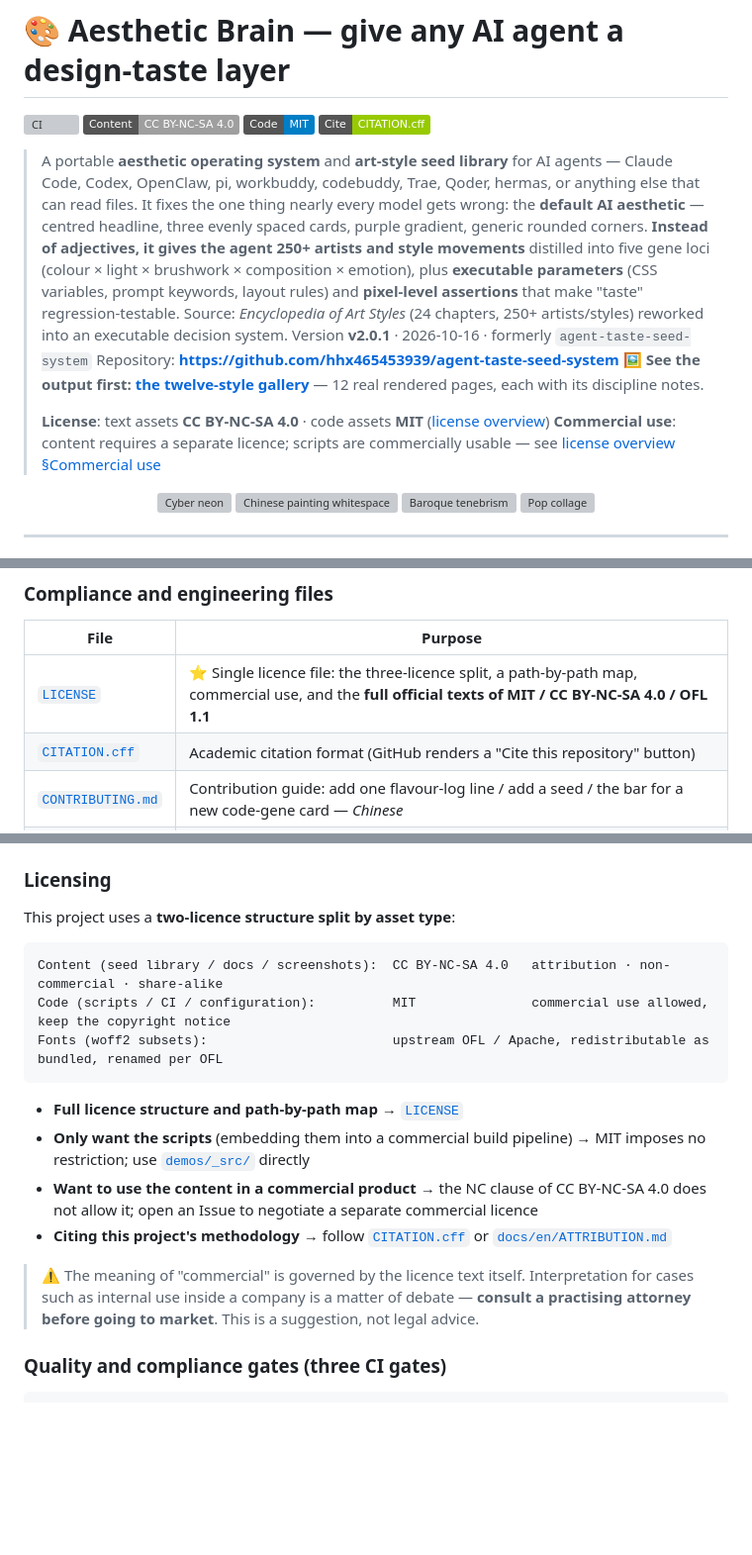
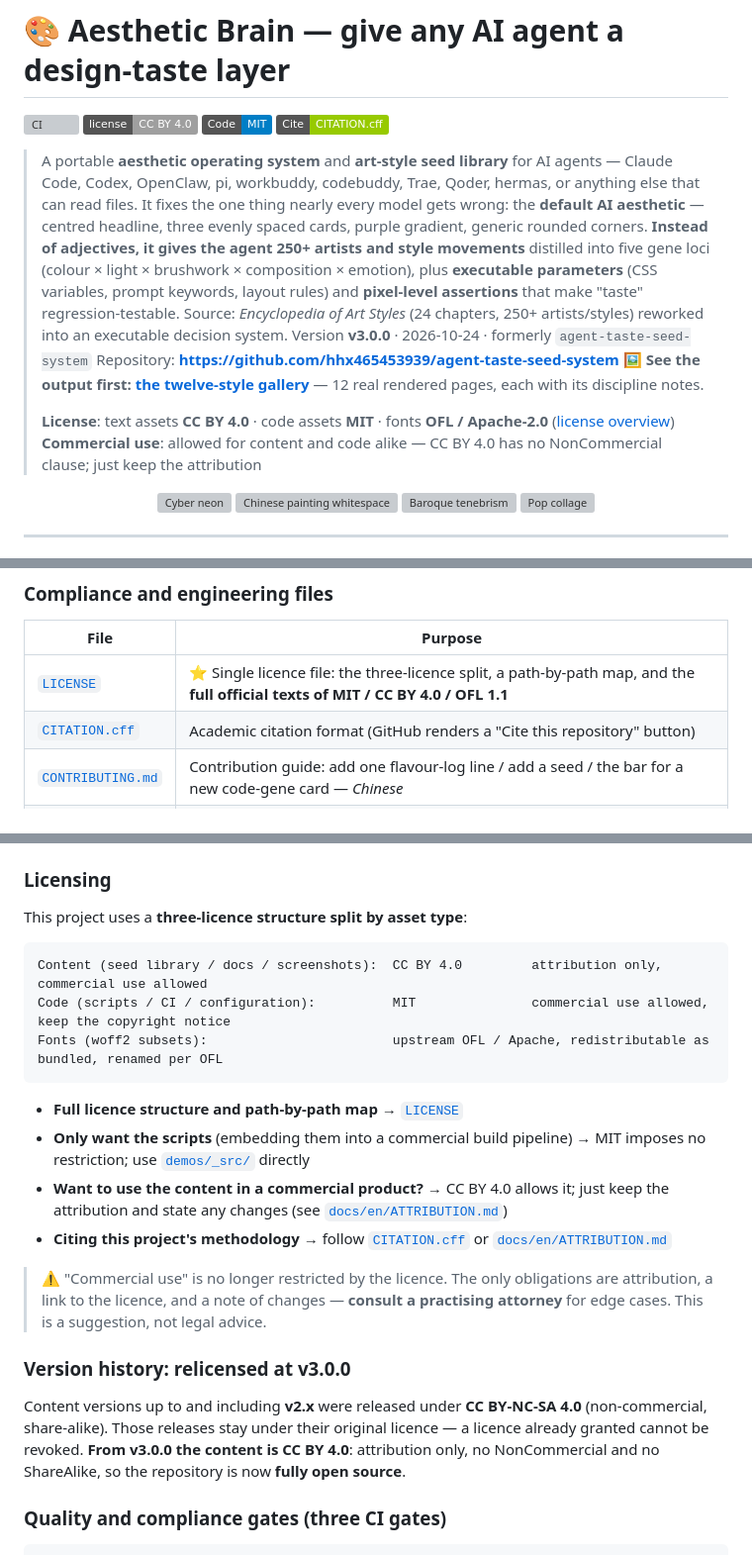
Before and after one commit to PancrePal-xiaoyibao/agent-taste-seed-system, a Markdown page: README.md, 3 parts joined by grey strips. Shown at 99% size. Drawn GitHub-style; badges without logos; blank space fills up the shorter version; grey boxes are pictures that could not be loaded.

````diff
--- a/README.md
+++ b/README.md
@@ -6,7 +6,7 @@
 # 🎨 Aesthetic Brain — give any AI agent a design-taste layer
 
 [![CI](https://github.com/hhx465453939/agent-taste-seed-system/actions/workflows/ci.yml/badge.svg)](https://github.com/hhx465453939/agent-taste-seed-system/actions/workflows/ci.yml)
-[![License: CC BY-NC-SA 4.0](https://img.shields.io/badge/Content-CC%20BY--NC--SA%204.0-lightgrey.svg)](LICENSE)
+[![License: CC BY 4.0](https://img.shields.io/badge/license-CC_BY_4.0-lightgrey.svg)](LICENSE)
 [![License: MIT](https://img.shields.io/badge/Code-MIT-blue.svg)](LICENSE)
 [![Cite](https://img.shields.io/badge/Cite-CITATION.cff-green.svg)](CITATION.cff)
 
@@ -14,12 +14,12 @@
 > It fixes the one thing nearly every model gets wrong: the **default AI aesthetic** — centred headline, three evenly spaced cards, purple gradient, generic rounded corners.
 > **Instead of adjectives, it gives the agent 250+ artists and style movements** distilled into five gene loci (colour × light × brushwork × composition × emotion), plus **executable parameters** (CSS variables, prompt keywords, layout rules) and **pixel-level assertions** that make "taste" regression-testable.
 > Source: *Encyclopedia of Art Styles* (24 chapters, 250+ artists/styles) reworked into an executable decision system.
-> Version **v2.0.1** · 2026-10-16 · formerly `agent-taste-seed-system`
+> Version **v3.0.0** · 2026-10-24 · formerly `agent-taste-seed-system`
 > Repository: **https://github.com/hhx465453939/agent-taste-seed-system**
 > 🖼️ **See the output first: [the twelve-style gallery](demos/index.html)** — 12 real rendered pages, each with its discipline notes.
 >
-> **License**: text assets **CC BY-NC-SA 4.0** · code assets **MIT** ([license overview](LICENSE))
-> **Commercial use**: content requires a separate licence; scripts are commercially usable — see [license overview §Commercial use](LICENSE)
+> **License**: text assets **CC BY 4.0** · code assets **MIT** · fonts **OFL / Apache-2.0** ([license overview](LICENSE))
+> **Commercial use**: allowed for content and code alike — CC BY 4.0 has no NonCommercial clause; just keep the attribution
 
 <p align="center">
   <a href="demos/index.html"><img src="demos/_assets/shots/01-cyber-neon.webp" width="24%" alt="Cyber neon"></a>
@@ -299,7 +299,7 @@ creation task → locate the emotion → look up genes (1 primary + 1 accent)
 
 | File | Purpose |
 |------|---------|
-| [`LICENSE`](LICENSE) | ⭐ Single licence file: the three-licence split, a path-by-path map, commercial use, and the **full official texts of MIT / CC BY-NC-SA 4.0 / OFL 1.1** |
+| [`LICENSE`](LICENSE) | ⭐ Single licence file: the three-licence split, a path-by-path map, and the **full official texts of MIT / CC BY 4.0 / OFL 1.1** |
 | [`CITATION.cff`](CITATION.cff) | Academic citation format (GitHub renders a "Cite this repository" button) |
 | [`CONTRIBUTING.md`](CONTRIBUTING.md) | Contribution guide: add one flavour-log line / add a seed / the bar for a new code-gene card — *Chinese* |
 | [`CHANGELOG.md`](CHANGELOG.md) | Release history — *Chinese* |
@@ -419,21 +419,28 @@ All third-party trademarks, work titles, company names, and creator names that a
 
 ### Licensing
 
-This project uses a **two-licence structure split by asset type**:
+This project uses a **three-licence structure split by asset type**:
 
 ```
-Content (seed library / docs / screenshots):  CC BY-NC-SA 4.0   attribution · non-commercial · share-alike
+Content (seed library / docs / screenshots):  CC BY 4.0         attribution only, commercial use allowed
 Code (scripts / CI / configuration):          MIT               commercial use allowed, keep the copyright notice
 Fonts (woff2 subsets):                        upstream OFL / Apache, redistributable as bundled, renamed per OFL
 ```
 
 - **Full licence structure and path-by-path map** → [`LICENSE`](LICENSE)
 - **Only want the scripts** (embedding them into a commercial build pipeline) → MIT imposes no restriction; use [`demos/_src/`](demos/_src/) directly
-- **Want to use the content in a commercial product** → the NC clause of CC BY-NC-SA 4.0 does not allow it; open an Issue to negotiate a separate commercial licence
+- **Want to use the content in a commercial product?** → CC BY 4.0 allows it; just keep the attribution and state any changes (see [`docs/en/ATTRIBUTION.md`](docs/en/ATTRIBUTION.md))
 - **Citing this project's methodology** → follow [`CITATION.cff`](CITATION.cff) or [`docs/en/ATTRIBUTION.md`](docs/en/ATTRIBUTION.md)
 
-> ⚠️ The meaning of "commercial" is governed by the licence text itself. Interpretation for cases such as internal use inside a company is a matter of debate —
-> **consult a practising attorney before going to market**. This is a suggestion, not legal advice.
+> ⚠️ "Commercial use" is no longer restricted by the licence. The only obligations are attribution, a link to the licence, and a note of changes —
+> **consult a practising attorney** for edge cases. This is a suggestion, not legal advice.
+
+### Version history: relicensed at v3.0.0
+
+Content versions up to and including **v2.x** were released under **CC BY-NC-SA 4.0**
+(non-commercial, share-alike). Those releases stay under their original licence — a licence
+already granted cannot be revoked. **From v3.0.0 the content is CC BY 4.0**: attribution only,
+no NonCommercial and no ShareAlike, so the repository is now **fully open source**.
 
 ### Quality and compliance gates (three CI gates)
 
````
Also changed, not shown: other parts of README.md (+1 -1 lines), README.zh-CN.md (+18 -11 lines).
